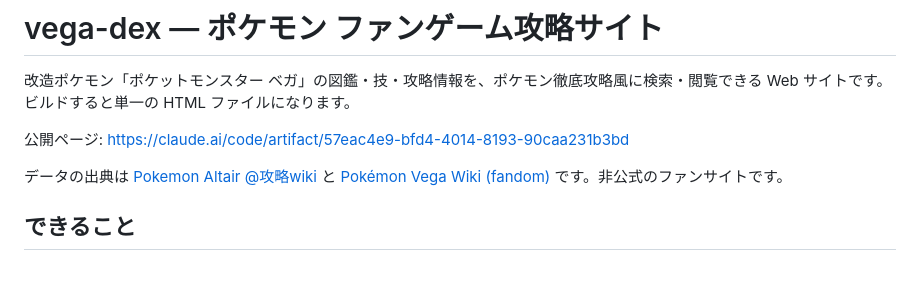
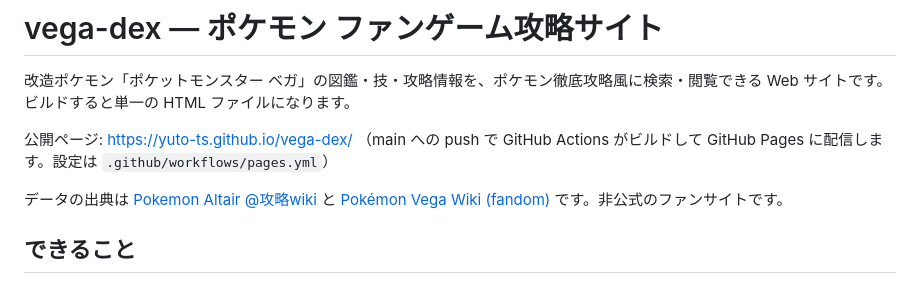
Before and after one commit to yuto-ts/vega-dex, a Markdown page: README.md, the part around the change. Rendered like a GitHub page.

Commit message:
README の公開ページを GitHub Pages の URL にする
Co-Authored-By: Claude Fable 5.1 <noreply@anthropic.com>

```diff
--- a/README.md
+++ b/README.md
@@ -2,7 +2,7 @@
 
 改造ポケモン「ポケットモンスター ベガ」の図鑑・技・攻略情報を、ポケモン徹底攻略風に検索・閲覧できる Web サイトです。ビルドすると単一の HTML ファイルになります。
 
-公開ページ: https://claude.ai/code/artifact/57eac4e9-bfd4-4014-8193-90caa231b3bd
+公開ページ: https://yuto-ts.github.io/vega-dex/ （main への push で GitHub Actions がビルドして GitHub Pages に配信します。設定は `.github/workflows/pages.yml`）
 
 データの出典は [Pokemon Altair @攻略wiki](https://w.atwiki.jp/altair1/) と [Pokémon Vega Wiki (fandom)](https://pokemon-vega.fandom.com/) です。非公式のファンサイトです。
 
```
